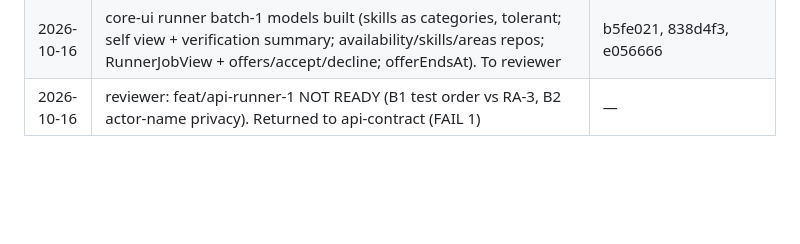
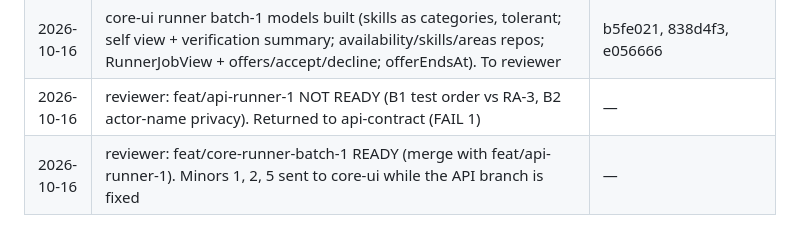
Before and after one commit to sanzio-br/nitume, a Markdown page: docs/agent-sync/BOARD.md, the part around one of its changes. GitHub-like rendering; blank space fills up the shorter version.

Commit message:
docs(board): core runner batch-1 reviewed

```diff
--- a/docs/agent-sync/BOARD.md
+++ b/docs/agent-sync/BOARD.md
@@ -588,3 +588,4 @@ All 17 existing customer specs + shell updated with owner answers on docs/custom
 | 2026-10-16 | api-contract runner API batch 1 built (feat/api-runner-1); e2e partly run (no test DB). New rows 210–219. To reviewer; core-ui batch-1 models dispatched (skill enum must land with the API) | eabf778 … 1ccf655 |
 | 2026-10-16 | core-ui runner batch-1 models built (skills as categories, tolerant; self view + verification summary; availability/skills/areas repos; RunnerJobView + offers/accept/decline; offerEndsAt). To reviewer | b5fe021, 838d4f3, e056666 |
 | 2026-10-16 | reviewer: feat/api-runner-1 NOT READY (B1 test order vs RA-3, B2 actor-name privacy). Returned to api-contract (FAIL 1) | — |
+| 2026-10-16 | reviewer: feat/core-runner-batch-1 READY (merge with feat/api-runner-1). Minors 1, 2, 5 sent to core-ui while the API branch is fixed | — |
```
Also changed, not shown: other parts of docs/agent-sync/BOARD.md (+1 -1 lines).
